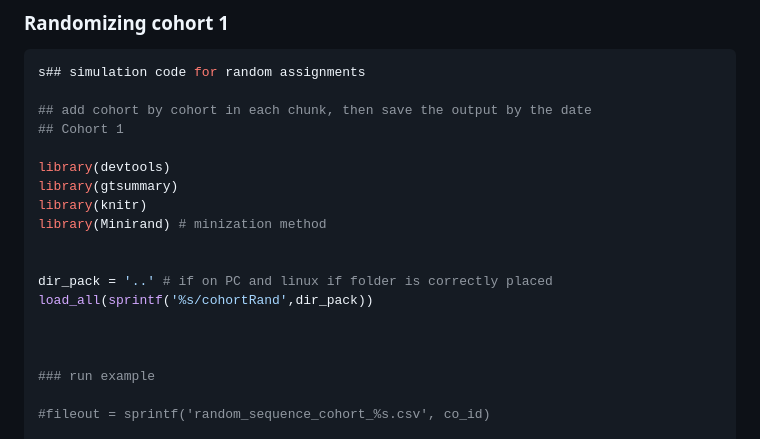
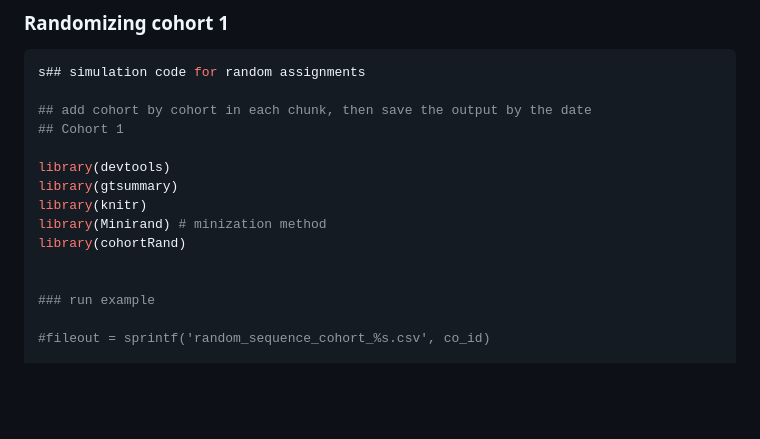
Before and after one commit to argossy/cohortRand, a Markdown page: README.md, the part around the change. Drawn GitHub-style; blank space fills up the shorter version.

```diff
--- a/README.md
+++ b/README.md
@@ -32,11 +32,7 @@ library(devtools)
 library(gtsummary)
 library(knitr)
 library(Minirand) # minization method
-
-
-dir_pack = '..' # if on PC and linux if folder is correctly placed
-load_all(sprintf('%s/cohortRand',dir_pack))
-
+library(cohortRand)
 
 
 ### run example
```
